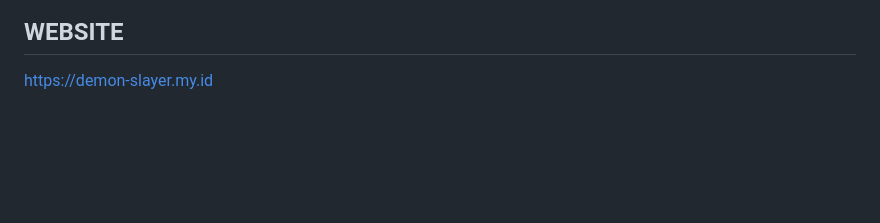
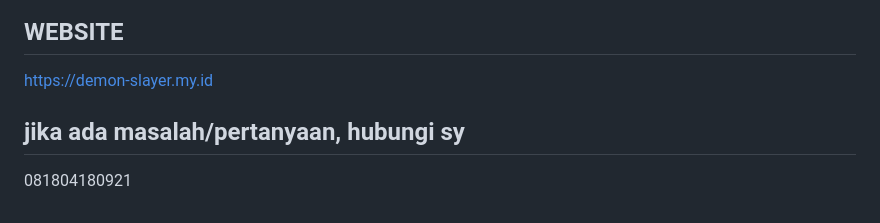
Before and after one commit to nferdy/Responsi2_DemonSlayer_PemwebShiftC, a Markdown page: README.md, the part around the change. Drawn GitHub-style; blank space fills up the shorter version.

Commit message:
Update README.md
nambah info akun

```diff
--- a/README.md
+++ b/README.md
@@ -86,3 +86,6 @@ password: password
 
 ## WEBSITE
 https://demon-slayer.my.id
+
+## jika ada masalah/pertanyaan, hubungi sy
+081804180921
```
